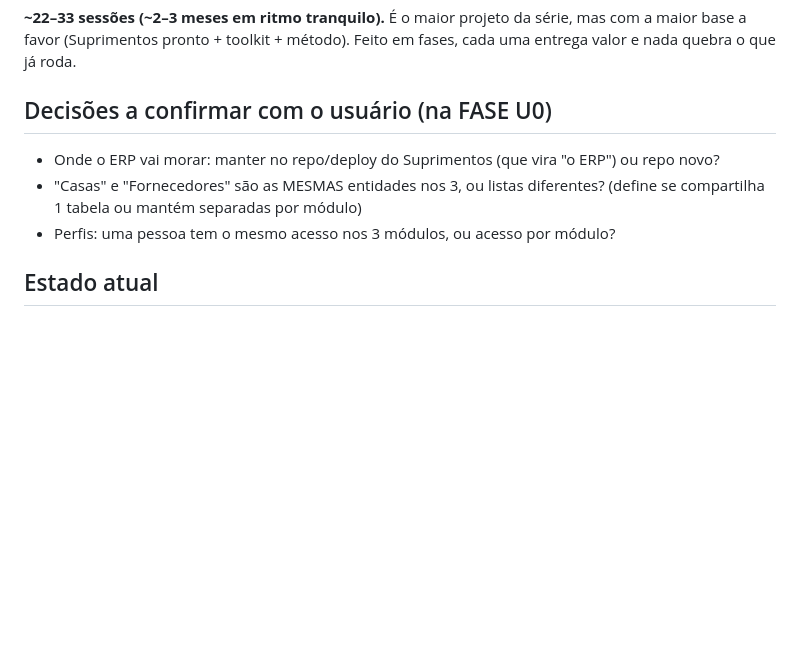
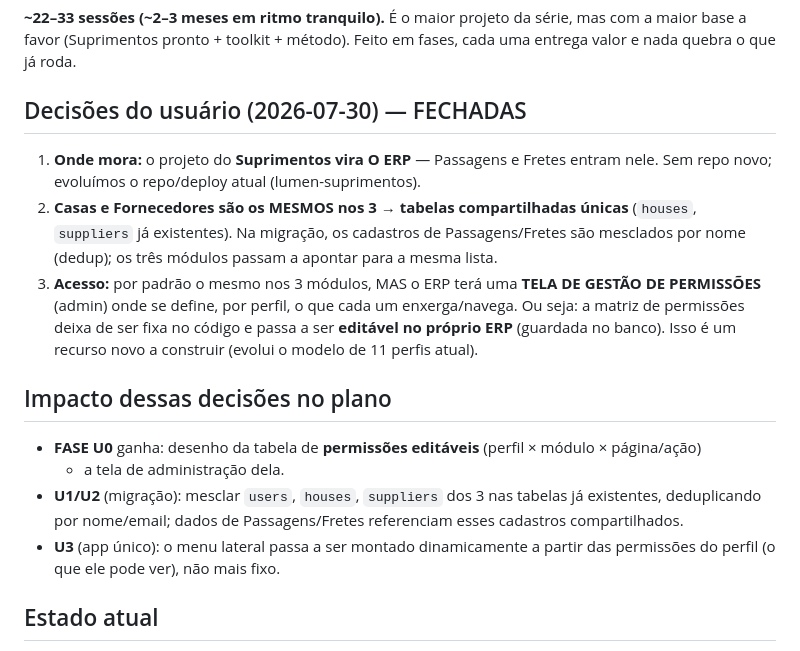
Before and after one commit to daniloamaro-design/lumensuprimentos, a Markdown page: docs/erp/00-plano-unificacao.md, the part around the change. GitHub-like rendering; blank space fills up the shorter version.

Commit message:
erp U0: registra decisoes do usuario (ERP no repo suprimentos; casas/fornecedores compartilhados; permissoes editaveis) + inicio da descoberta
Co-Authored-By: Claude Fable 5 <noreply@anthropic.com>

```diff
--- a/docs/erp/00-plano-unificacao.md
+++ b/docs/erp/00-plano-unificacao.md
@@ -83,11 +83,24 @@ Views SQL consolidadas + relatórios gerenciais do ERP inteiro.
 base a favor (Suprimentos pronto + toolkit + método). Feito em fases, cada uma entrega valor e
 nada quebra o que já roda.
 
-## Decisões a confirmar com o usuário (na FASE U0)
-- Onde o ERP vai morar: manter no repo/deploy do Suprimentos (que vira "o ERP") ou repo novo?
-- "Casas" e "Fornecedores" são as MESMAS entidades nos 3, ou listas diferentes? (define se
-  compartilha 1 tabela ou mantém separadas por módulo)
-- Perfis: uma pessoa tem o mesmo acesso nos 3 módulos, ou acesso por módulo?
+## Decisões do usuário (2026-07-30) — FECHADAS
+1. **Onde mora:** o projeto do **Suprimentos vira O ERP** — Passagens e Fretes entram nele.
+   Sem repo novo; evoluímos o repo/deploy atual (lumen-suprimentos).
+2. **Casas e Fornecedores são os MESMOS nos 3** → **tabelas compartilhadas únicas**
+   (`houses`, `suppliers` já existentes). Na migração, os cadastros de Passagens/Fretes são
+   mesclados por nome (dedup); os três módulos passam a apontar para a mesma lista.
+3. **Acesso:** por padrão o mesmo nos 3 módulos, MAS o ERP terá uma **TELA DE GESTÃO DE
+   PERMISSÕES** (admin) onde se define, por perfil, o que cada um enxerga/navega. Ou seja:
+   a matriz de permissões deixa de ser fixa no código e passa a ser **editável no próprio ERP**
+   (guardada no banco). Isso é um recurso novo a construir (evolui o modelo de 11 perfis atual).
+
+## Impacto dessas decisões no plano
+- **FASE U0** ganha: desenho da tabela de **permissões editáveis** (perfil × módulo × página/ação)
+  + a tela de administração dela.
+- **U1/U2** (migração): mesclar `users`, `houses`, `suppliers` dos 3 nas tabelas já existentes,
+  deduplicando por nome/email; dados de Passagens/Fretes referenciam esses cadastros compartilhados.
+- **U3** (app único): o menu lateral passa a ser montado dinamicamente a partir das permissões do
+  perfil (o que ele pode ver), não mais fixo.
 
 ## Estado atual
 Suprimentos: ✅ em produção no Supabase. Este plano começa AGORA em paralelo, pela FASE U0
```
